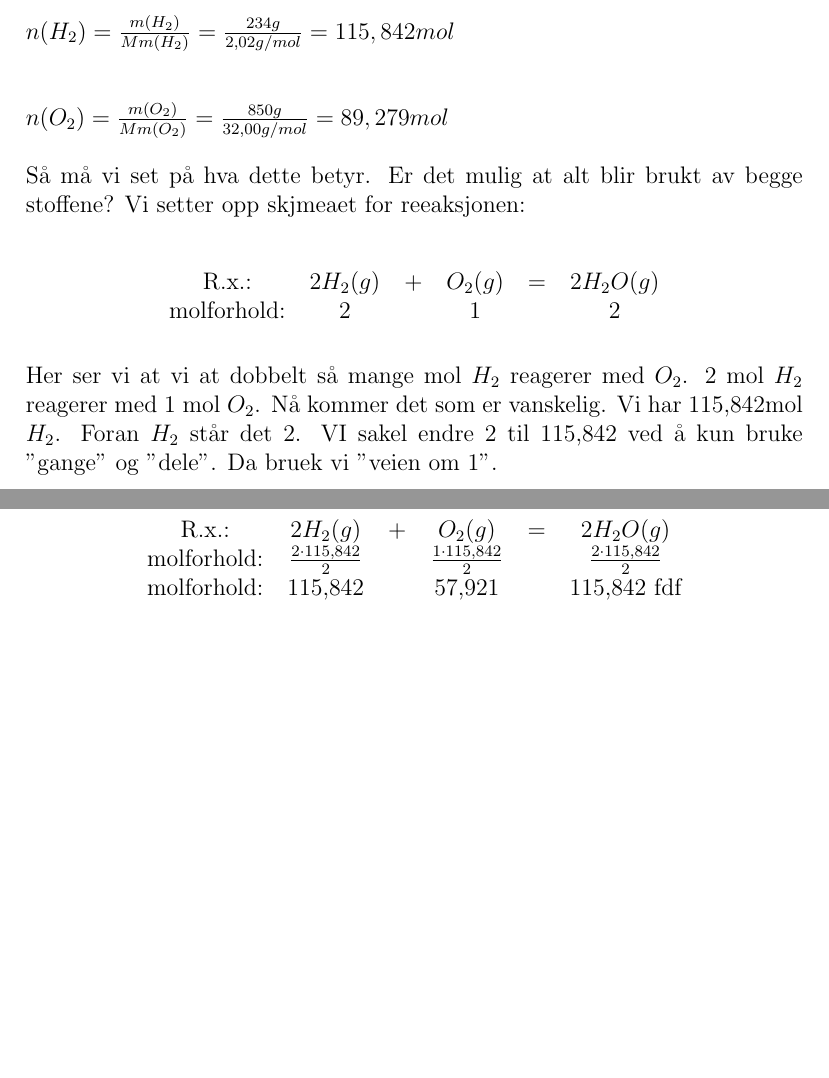
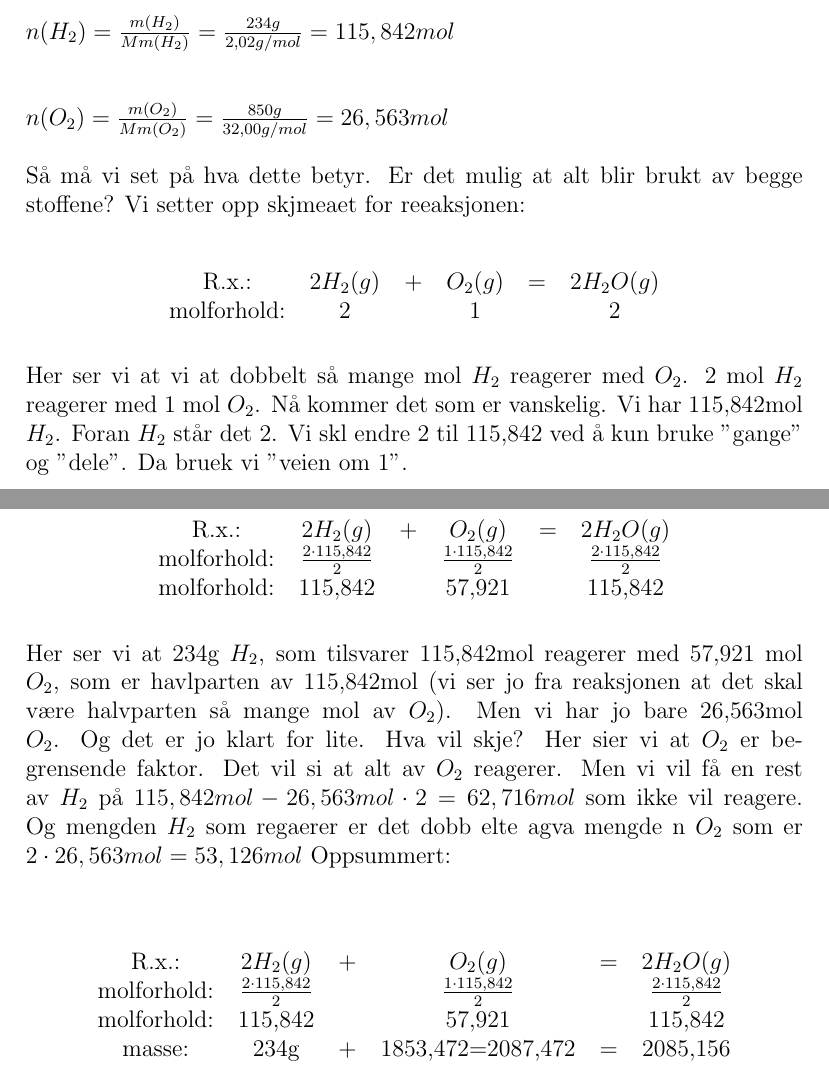
Before and after one commit to Svein-Tore/tavlenotater, a LaTeX document (prosessfag/analysefaget/innføring i molbegrepet.tex): two parts of pages 7 and 8 of 8, joined at a grey line, cut so that both start at the same text, the shorter picture padded with empty space. Compiled offline with pdfLaTeX.

Commit message:
Testing av mobilsync

```diff
--- a/prosessfag/analysefaget/innføring i molbegrepet.tex
+++ b/prosessfag/analysefaget/innføring i molbegrepet.tex
@@ -188,7 +188,7 @@ $$2H_2(g)+O_2(g)=2H_2O(g)+ el. energi$$\\
 Vi lar 234g $H_2$ reagere med 850g $O_2$.  Hvor mye vann får vi laget?\\\\
 Her må vi først beregne antall mol av hvert stoff:\\\\\\
 $n(H_2)=\frac{m(H_2)}{Mm(H_2)}=\frac{234g}{2,02g/mol}=115,842mol$\\\\\\
-$n(O_2)=\frac{m(O_2)}{Mm(O_2)}=\frac{850g}{32,00g/mol}=89,279mol$\\\\
+$n(O_2)=\frac{m(O_2)}{Mm(O_2)}=\frac{850g}{32,00g/mol}=26,563mol$\\\\
 Så må vi set på hva dette betyr.  Er det mulig at alt blir brukt av begge stoffene?  Vi setter opp skjmeaet for reeaksjonen:\\
 \begin{table}[h!]
     \centering
@@ -198,7 +198,7 @@ Så må vi set på hva dette betyr.  Er det mulig at alt blir brukt av begge sto
 
     \end{tabular}
 \end{table}\\
-Her ser vi at vi at dobbelt så mange mol $H_2$ reagerer med $O_2$.  2 mol $H_2$ reagerer med 1 mol $O_2$. Nå kommer det som er vanskelig. Vi har 115,842mol $H_2$.  Foran $H_2$ står det 2. VI sakel endre 2 til 115,842 ved å kun bruke "gange" og "dele".  Da bruek vi "veien om 1".\newpage
+Her ser vi at vi at dobbelt så mange mol $H_2$ reagerer med $O_2$.  2 mol $H_2$ reagerer med 1 mol $O_2$. Nå kommer det som er vanskelig. Vi har 115,842mol $H_2$.  Foran $H_2$ står det 2. Vi skl endre 2 til 115,842 ved å kun bruke "gange" og "dele".  Da bruek vi "veien om 1".\newpage
 Vi deler på 2 og får 1, og så ganger med 115,842:\\
 \begin{table}[h!]
     \centering
@@ -206,8 +206,16 @@ Vi deler på 2 og får 1, og så ganger med 115,842:\\
          R.x.:&  $2H_2(g)$&  +&  $O_2(g)$&  =& $2H_2O(g)$\\
          molforhold:&$\frac{2\cdot 115,842}{2}$  &  & $\frac{1\cdot 115,842}{2}$ &  &$\frac{2\cdot 115,842}{2}$ \\
          molforhold:&115,842& &57,921&&115,842
-                   fdf
     \end{tabular}
 \end{table}\\
-
+Her ser vi at 234g $H_2$, som tilsvarer 115,842mol reagerer med 57,921 mol $O_2$, som er havlparten av 115,842mol (vi ser jo fra reaksjonen at det skal være halvparten så mange mol av $O_2$). Men vi har jo bare  26,563mol $O_2$.  Og det er jo klart for lite.  Hva vil skje?  Her sier vi at $O_2$ er begrensende faktor.  Det vil si at alt av $O_2$ reagerer. Men vi vil få en rest av $H_2$ på $115,842mol-26,563mol\cdot 2=62,716mol$ som ikke vil reagere.  Og mengden $H_2$ som regaerer er det dobb elte agva mengde n $O_2$ som er $2\cdot 26,563mol=53,126mol$ Oppsummert:\\\\
+\begin{table}[h!]
+    \centering
+    \begin{tabular}{cccccc}
+         R.x.:&  $2H_2(g)$&  +&  $O_2(g)$&  =& $2H_2O(g)$\\
+         molforhold:&$\frac{2\cdot 115,842}{2}$  &  & $\frac{1\cdot 115,842}{2}$ &  &$\frac{2\cdot 115,842}{2}$ \\
+         molforhold:&115,842& &57,921&&115,842\\
+         masse:&234g&+&1853,472=2087,472&=&2085,156
+    \end{tabular}
+\end{table}
  \end{document}
```
